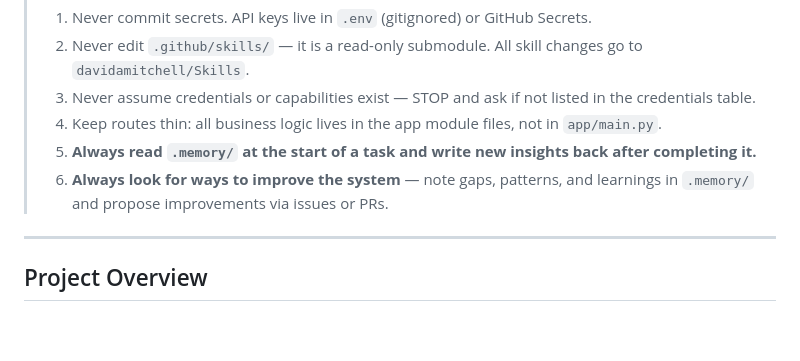
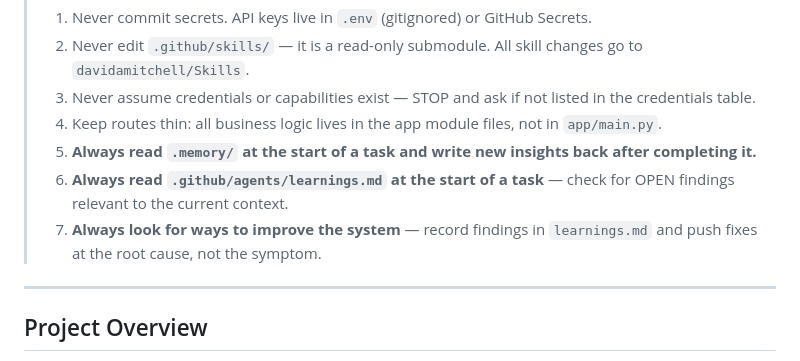
Before and after one commit to davidamitchell/Personal-Assistant-, a Markdown page: .github/copilot-instructions.md, the part around one of its changes. GitHub-like rendering; blank space fills up the shorter version.

```diff
--- a/.github/copilot-instructions.md
+++ b/.github/copilot-instructions.md
@@ -8,7 +8,8 @@ For AI coding agents working on this repository.
 > 3. Never assume credentials or capabilities exist — STOP and ask if not listed in the credentials table.
 > 4. Keep routes thin: all business logic lives in the app module files, not in `app/main.py`.
 > 5. **Always read `.memory/` at the start of a task and write new insights back after completing it.**
-> 6. **Always look for ways to improve the system** — note gaps, patterns, and learnings in `.memory/` and propose improvements via issues or PRs.
+> 6. **Always read `.github/agents/learnings.md` at the start of a task** — check for OPEN findings relevant to the current context.
+> 7. **Always look for ways to improve the system** — record findings in `learnings.md` and push fixes at the root cause, not the symptom.
 
 ---
 
```
Also changed, not shown: other parts of .github/copilot-instructions.md (+46 -0 lines), .github/agents/learnings.md (added, +29 -0 lines).
